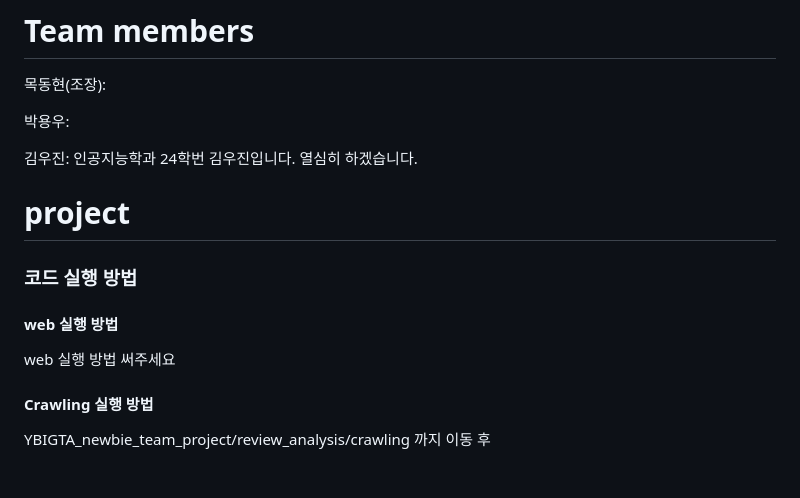
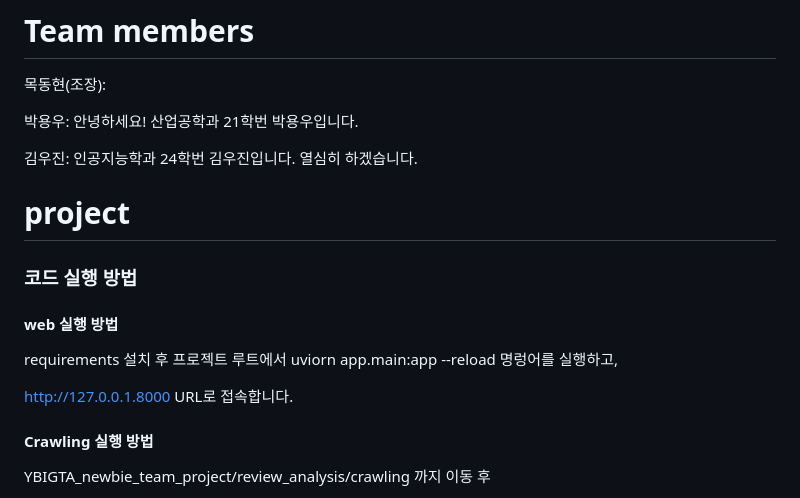
Before and after one commit to Mdonghyun/YBIGTA_newbie_team_project, a Markdown page: README.md, the part around the change. GitHub-like rendering; blank space fills up the shorter version.

Commit message:
Update README.md
WEB 실행방법 추가했습니다.

```diff
--- a/README.md
+++ b/README.md
@@ -10,7 +10,7 @@ YBIGTA TEAM 7
 
 목동현(조장):
 
-박용우:
+박용우: 안녕하세요! 산업공학과 21학번 박용우입니다.
 
 김우진: 인공지능학과 24학번 김우진입니다. 열심히 하겠습니다.
 
@@ -25,10 +25,9 @@ YBIGTA TEAM 7
 
 #### web 실행 방법
 
+requirements 설치 후 프로젝트 루트에서 uviorn app.main:app --reload 명렁어를 실행하고,
 
-web 실행 방법 써주세요
-
-
+http://127.0.0.1.8000 URL로 접속합니다.
 
 
 
```
